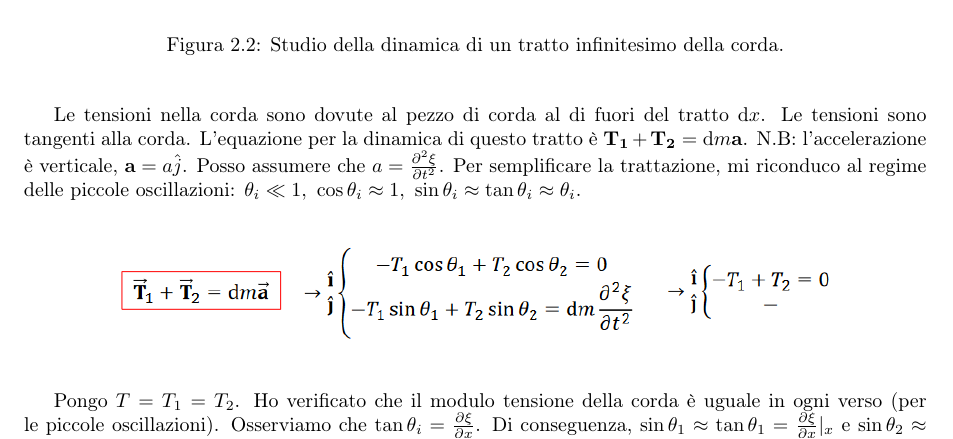
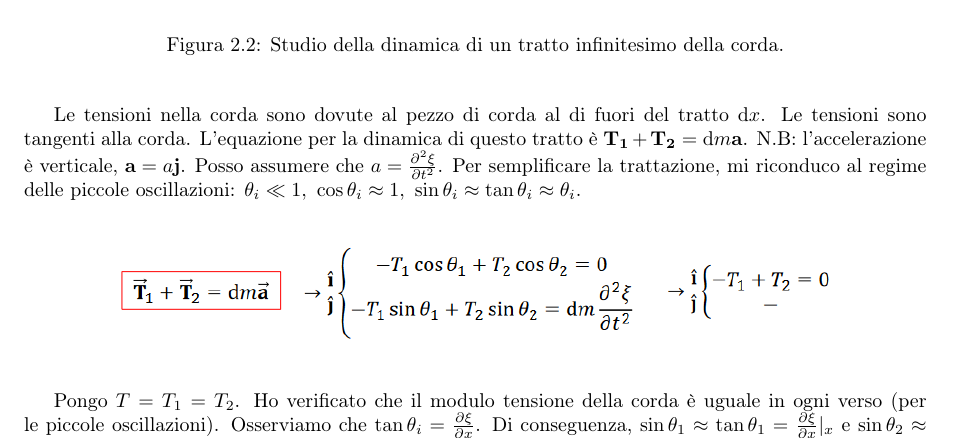
Before and after one commit to LuckeeDev/LuTeX, a LaTeX book (tex/waves/waves.tex, which reads tex/waves/lectures/lec_4.tex): part of page 12 of 13, cut so that both start at the same text. Compiled offline with pdfLaTeX.

Commit message:
j unit vector

```diff
--- a/tex/waves/lectures/lec_4.tex
+++ b/tex/waves/lectures/lec_4.tex
@@ -149,7 +149,7 @@ La corda è elastica, uniforme, tesa e appoggiata su un piano liscio. La corda s
 	\caption{Studio della dinamica di un tratto infinitesimo della corda.}
 \end{figure}
 
-Le tensioni nella corda sono dovute al pezzo di corda al di fuori del tratto \(\mathrm{d}x \). Le tensioni sono tangenti alla corda. L'equazione per la dinamica di questo tratto è \(\vec{T_1} +\vec{T_2} = \mathrm{d}m \vec{a} \). N.B: l'accelerazione è verticale, \(\vec{a} = a \hat{j} \). Posso assumere che \(a=\frac{\partial ^{2} \xi }{\partial t^{2} } \). Per semplificare la trattazione, mi riconduco al regime delle piccole oscillazioni: \(\theta _i \ll  1,\ \cos \theta _i \approx 1,\ \sin \theta _i \approx \tan \theta _i \approx \theta _i \).
+Le tensioni nella corda sono dovute al pezzo di corda al di fuori del tratto \(\mathrm{d}x \). Le tensioni sono tangenti alla corda. L'equazione per la dinamica di questo tratto è \(\vec{T_1} +\vec{T_2} = \mathrm{d}m \vec{a} \). N.B: l'accelerazione è verticale, \(\vec{a} = a \vec{j} \). Posso assumere che \(a=\frac{\partial ^{2} \xi }{\partial t^{2} } \). Per semplificare la trattazione, mi riconduco al regime delle piccole oscillazioni: \(\theta _i \ll  1,\ \cos \theta _i \approx 1,\ \sin \theta _i \approx \tan \theta _i \approx \theta _i \).
 
 \begin{figure}[H]
 	\centering
```
